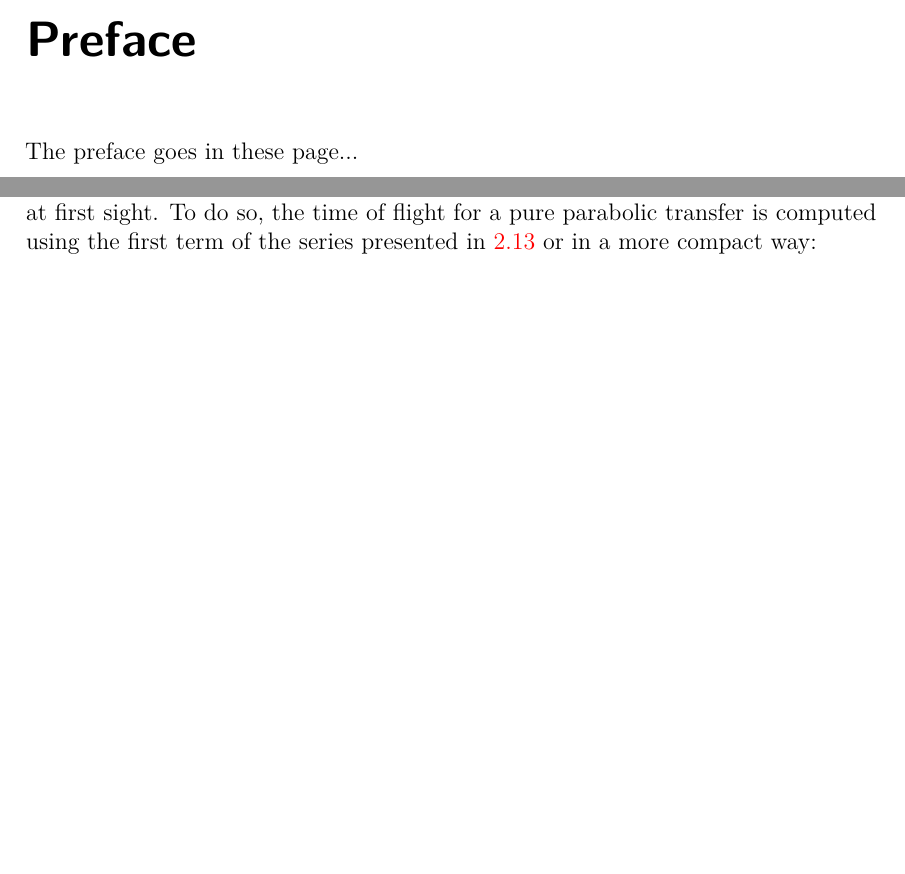
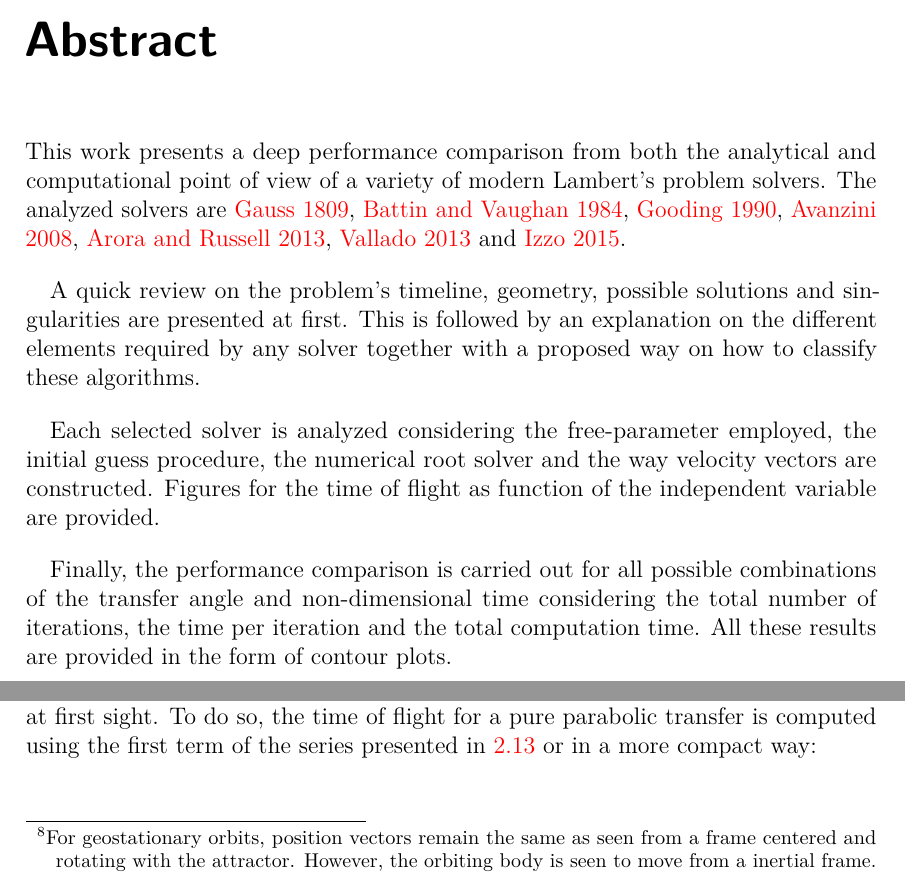
Before and after one commit to jorgepiloto/tfm, a LaTeX thesis (main.tex, which reads src/01_lamberts_problem/geometry_solution.tex, tex/preface.tex): two parts of pages 3 and 32 of 79 before the commit and two parts of pages 3 and 32 of 80 after it, joined at a grey line, cut at the place of the change, the shorter picture padded with empty space. Compiled offline with LuaLaTeX.

Commit message:
Abstract

```diff
--- a/src/01_lamberts_problem/geometry_solution.tex
+++ b/src/01_lamberts_problem/geometry_solution.tex
@@ -316,2 +310,8 @@ invalid inputs of the problem:
 
 \begin{itemize}
+  \item For two equal vectors and $\Delta t \neq 0$, the point is not moving at
+	  all considering these vectors are expressed with respect to an
+	  inertial frame\footnote{For geostationary orbits, position vectors
+	  remain the same as seen from a frame centered and rotating
+          with the attractor. However, the orbiting body is seen to move
+	  from a inertial frame.} centered in the attractor. This is not a valid
--- a/tex/preface.tex
+++ b/tex/preface.tex
@@ -1,3 +1,22 @@
-\chapter*{Preface}
+\chapter*{Abstract}
 
-The preface goes in these page...
+This work presents a deep performance comparison from both the analytical and
+computational point of view of a variety of modern Lambert's problem solvers.
+The analyzed solvers are \cite{gauss1809}, \cite{battin1984},
+\cite{gooding1990}, \cite{avanzini2008}, \cite{arora2013}, \cite{vallado2013}
+and \cite{izzo2015}.
+
+A quick review on the problem's timeline, geometry, possible solutions and
+singularities are presented at first. This is followed by an explanation on the
+different elements required by any solver together with a proposed way on how to
+classify these algorithms.
+
+Each selected solver is analyzed considering the free-parameter employed, the
+initial guess procedure, the numerical root solver and the way velocity vectors
+are constructed. Figures for the time of flight as function of the independent
+variable are provided.
+
+Finally, the performance comparison is carried out for all possible combinations
+of the transfer angle and non-dimensional time considering the total number of
+iterations, the time per iteration and the total computation time. All these
+results are provided in the form of contour plots.
```
Also changed, not shown: main.tex (+1 -0 lines), src/01_lamberts_problem/lamberts_theorem.tex (+2 -2 lines), src/01_lamberts_problem/geometry_solution.tex (45 more changed lines).
